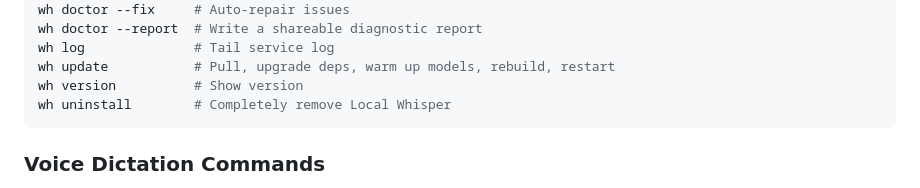
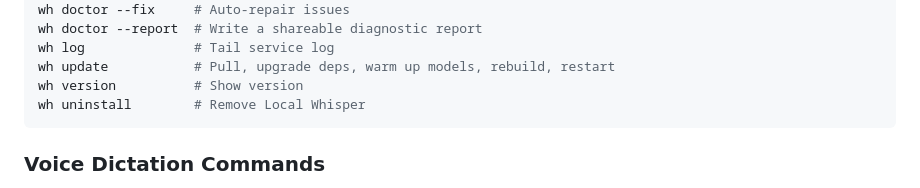
Before and after one commit to gabrimatic/local-whisper, a Markdown page: README.md, the part around the change. GitHub-like rendering.

Commit message:
Drop filler word

````diff
--- a/README.md
+++ b/README.md
@@ -243,7 +243,7 @@ wh doctor --report  # Write a shareable diagnostic report
 wh log              # Tail service log
 wh update           # Pull, upgrade deps, warm up models, rebuild, restart
 wh version          # Show version
-wh uninstall        # Completely remove Local Whisper
+wh uninstall        # Remove Local Whisper
 ```
 
 ### Voice Dictation Commands
````
